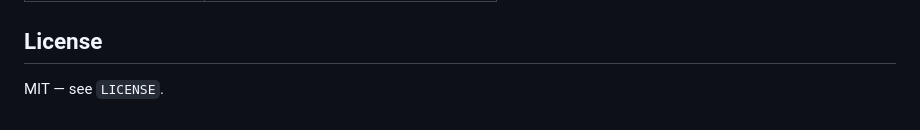
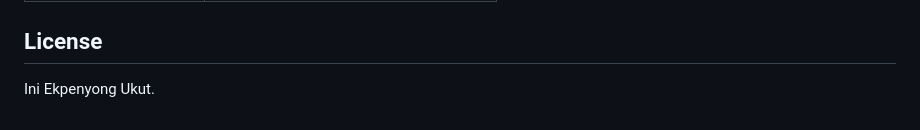
Before and after one commit to ukut/Capstone_Project-Packaging-line-Data-Capturing-Application, a Markdown page: README.md, the part around the change. GitHub-like rendering.

```diff
--- a/README.md
+++ b/README.md
@@ -122,4 +122,4 @@ docs/
 
 ## License
 
-MIT — see `LICENSE`.
+Ini Ekpenyong Ukut.
```
